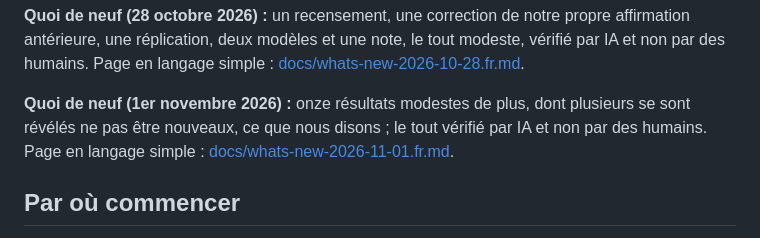
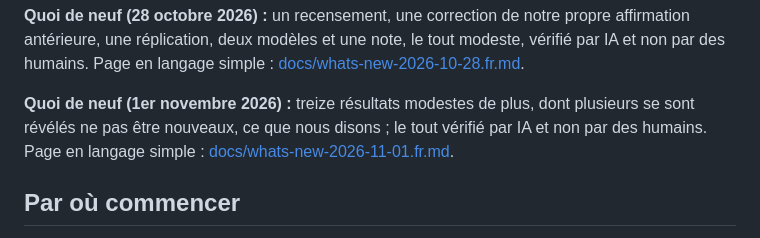
Before and after one commit to xaviercallens/SocrateAI-Contribution, a Markdown page: README.fr.md, the part around the change. GitHub-like rendering.

```diff
--- a/README.fr.md
+++ b/README.fr.md
@@ -45,7 +45,7 @@ La méthode expliquée sans jargon : [docs/elenchus-in-10-minutes.fr.md](docs/el
 
 **Quoi de neuf (28 octobre 2026) :** un recensement, une correction de notre propre affirmation antérieure, une réplication, deux modèles et une note, le tout modeste, vérifié par IA et non par des humains. Page en langage simple : [docs/whats-new-2026-10-28.fr.md](docs/whats-new-2026-10-28.fr.md).
 
-**Quoi de neuf (1er novembre 2026) :** onze résultats modestes de plus, dont plusieurs se sont révélés ne pas être nouveaux, ce que nous disons ; le tout vérifié par IA et non par des humains. Page en langage simple : [docs/whats-new-2026-11-01.fr.md](docs/whats-new-2026-11-01.fr.md).
+**Quoi de neuf (1er novembre 2026) :** treize résultats modestes de plus, dont plusieurs se sont révélés ne pas être nouveaux, ce que nous disons ; le tout vérifié par IA et non par des humains. Page en langage simple : [docs/whats-new-2026-11-01.fr.md](docs/whats-new-2026-11-01.fr.md).
 
 ## Par où commencer
 
```
Also changed, not shown: README.md (+1 -1 lines).
